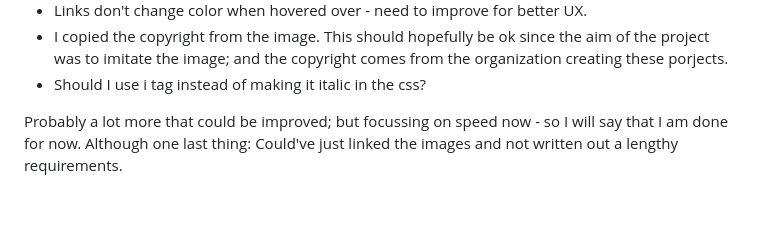
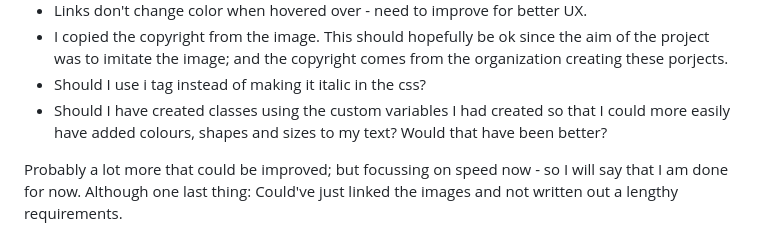
Before and after one commit to yjchess/TOP--Landing-Page, a Markdown page: README.md, the part around the change. Drawn GitHub-style; blank space fills up the shorter version.

Commit message:
doc: add 1 q to reflection

```diff
--- a/README.md
+++ b/README.md
@@ -61,5 +61,6 @@ What I will say about the project however - are some questions reflecting my cod
 - Links don't change color when hovered over - need to improve for better UX.
 - I copied the copyright from the image. This should hopefully be ok since the aim of the project was to imitate the image; and the copyright comes from the organization creating these porjects.
 - Should I use i tag instead of making it italic in the css?
+- Should I have created classes using the custom variables I had created so that I could more easily have added colours, shapes and sizes to my text? Would that have been better?
 
 Probably a lot more that could be improved; but focussing on speed now - so I will say that I am done for now. Although one last thing: Could've just linked the images and not written out a lengthy requirements.
```
